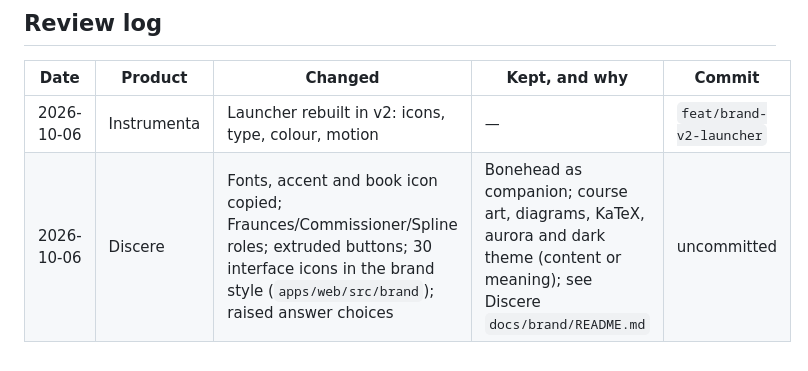
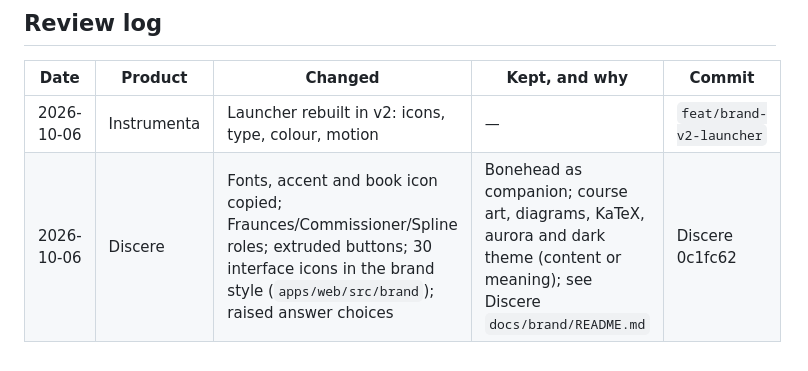
Before and after one commit to George-Nizor/Instrumenta, a Markdown page: brand/ALIGNMENT.md, the part around the change. Drawn GitHub-style.

Commit message:
Alignment log: Discere's brand v2 review is committed (Discere 0c1fc62)
Co-Authored-By: Claude Opus 5.5 <noreply@anthropic.com>

```diff
--- a/brand/ALIGNMENT.md
+++ b/brand/ALIGNMENT.md
@@ -123,4 +123,4 @@ Paste this, with the product name filled in:
 | Date | Product | Changed | Kept, and why | Commit |
 | --- | --- | --- | --- | --- |
 | 2026-10-06 | Instrumenta | Launcher rebuilt in v2: icons, type, colour, motion | — | `feat/brand-v2-launcher` |
-| 2026-10-06 | Discere | Fonts, accent and book icon copied; Fraunces/Commissioner/Spline roles; extruded buttons; 30 interface icons in the brand style (`apps/web/src/brand`); raised answer choices | Bonehead as companion; course art, diagrams, KaTeX, aurora and dark theme (content or meaning); see Discere `docs/brand/README.md` | uncommitted |
+| 2026-10-06 | Discere | Fonts, accent and book icon copied; Fraunces/Commissioner/Spline roles; extruded buttons; 30 interface icons in the brand style (`apps/web/src/brand`); raised answer choices | Bonehead as companion; course art, diagrams, KaTeX, aurora and dark theme (content or meaning); see Discere `docs/brand/README.md` | Discere 0c1fc62 |
```
